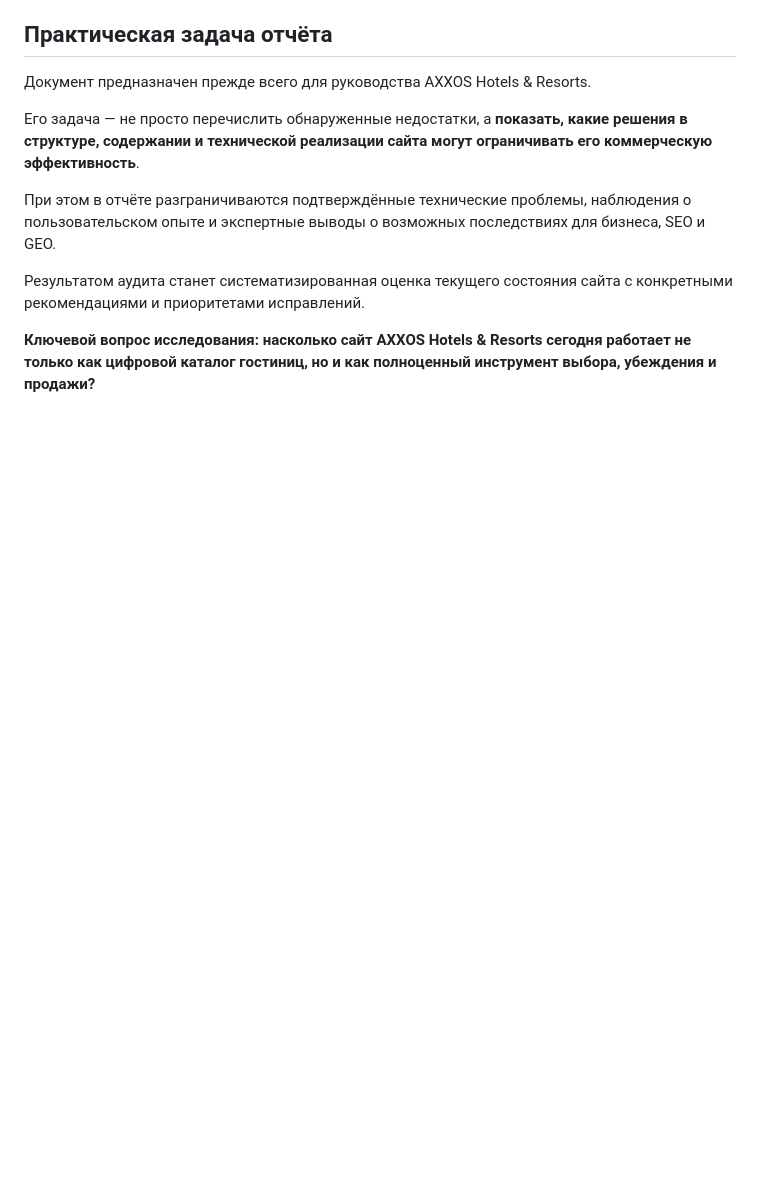
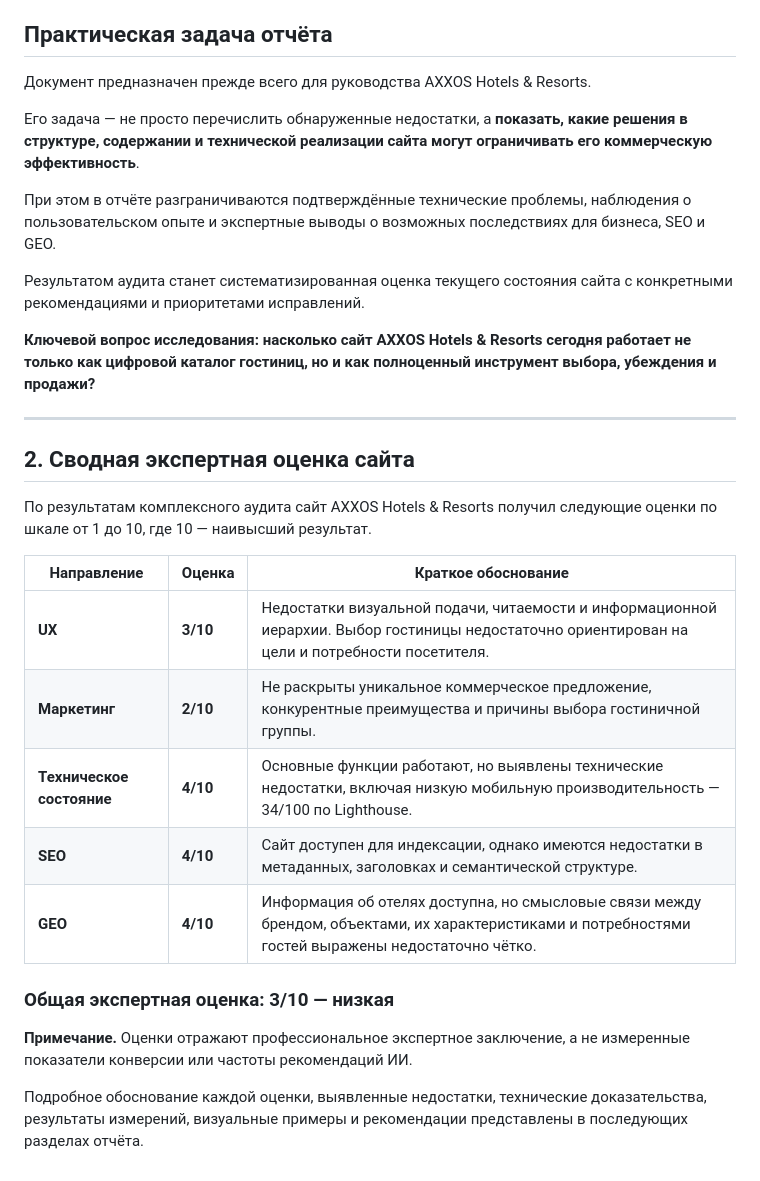
Before and after one commit to AnnaTrocka306/AnnaTrocka-GEO, a Markdown page: docs/case-studies/AXXOS Hotels & Resorts — независимый аудит.md, the part around the change. GitHub-like rendering; blank space fills up the shorter version.

```diff
--- a/docs/case-studies/AXXOS Hotels & Resorts — независимый аудит.md
+++ b/docs/case-studies/AXXOS Hotels & Resorts — независимый аудит.md
@@ -55,3 +55,23 @@ status: "Проект отчёта"
 Результатом аудита станет систематизированная оценка текущего состояния сайта с конкретными рекомендациями и приоритетами исправлений.
 
 **Ключевой вопрос исследования: насколько сайт AXXOS Hotels & Resorts сегодня работает не только как цифровой каталог гостиниц, но и как полноценный инструмент выбора, убеждения и продажи?**
+
+---
+
+## 2. Сводная экспертная оценка сайта
+
+По результатам комплексного аудита сайт AXXOS Hotels & Resorts получил следующие оценки по шкале от 1 до 10, где 10 — наивысший результат.
+
+| Направление | Оценка | Краткое обоснование |
+|---|---|---|
+| **UX** | **3/10** | Недостатки визуальной подачи, читаемости и информационной иерархии. Выбор гостиницы недостаточно ориентирован на цели и потребности посетителя. |
+| **Маркетинг** | **2/10** | Не раскрыты уникальное коммерческое предложение, конкурентные преимущества и причины выбора гостиничной группы. |
+| **Техническое состояние** | **4/10** | Основные функции работают, но выявлены технические недостатки, включая низкую мобильную производительность — 34/100 по Lighthouse. |
+| **SEO** | **4/10** | Сайт доступен для индексации, однако имеются недостатки в метаданных, заголовках и семантической структуре. |
+| **GEO** | **4/10** | Информация об отелях доступна, но смысловые связи между брендом, объектами, их характеристиками и потребностями гостей выражены недостаточно чётко. |
+
+### Общая экспертная оценка: 3/10 — низкая
+
+**Примечание.** Оценки отражают профессиональное экспертное заключение, а не измеренные показатели конверсии или частоты рекомендаций ИИ.
+
+Подробное обоснование каждой оценки, выявленные недостатки, технические доказательства, результаты измерений, визуальные примеры и рекомендации представлены в последующих разделах отчёта.
```
